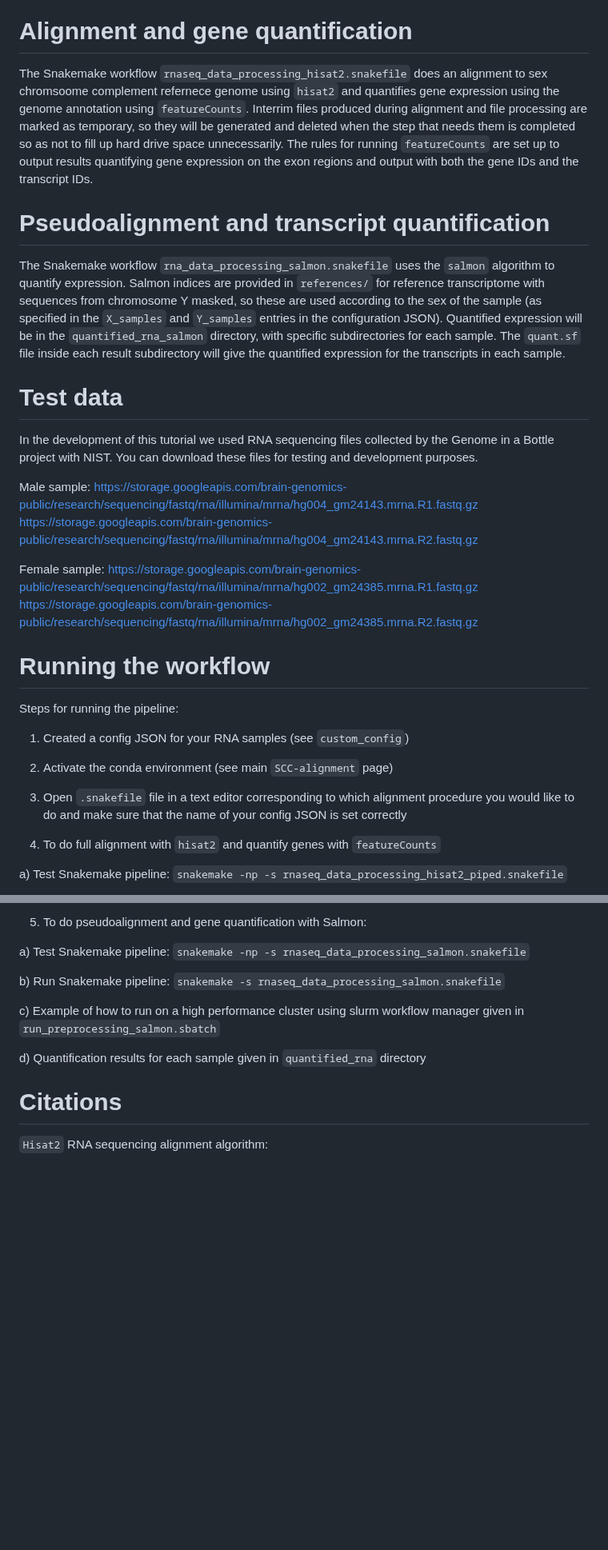
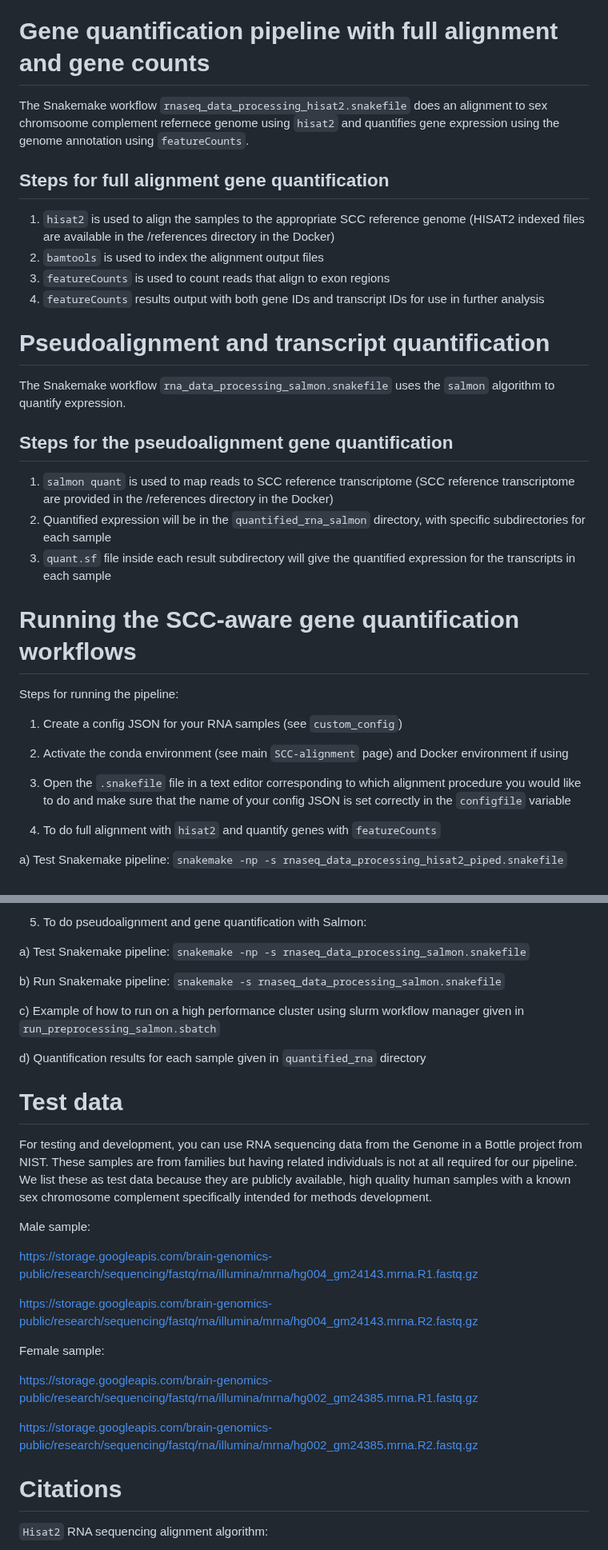
Before and after one commit to SexChrLab/SCC-alignment, a Markdown page: 03b_gene_quantification_RNAseq/README.md, 2 parts joined by grey strips. Shown at 80% size. Rendered like a GitHub page; blank space fills up the shorter version.

```diff
--- a/03b_gene_quantification_RNAseq/README.md
+++ b/03b_gene_quantification_RNAseq/README.md
@@ -4,35 +4,34 @@ To do: Add threads and read orientation to config, softcode threads in snakefile
 
 These Snakemake workflows are for sex chromosome complement informed gene quantification for short read, paired end RNA sequencing data.  For each sample, the sex is used to determine which sex chromosome complement version of the reference genome is used for alignment/pseudoalignment.  For females (XX, no Y chromosome),  we use the reference genome with chromosome Y hard masked.  For males (XY, with a Y chromosome), we use the reference genome with the pseudoautosomal regions (PARs) hard masked on chromosome Y.  There are separate Snakemake pipelines for doing a alignment (`hisat2`) with gene quantification (`featureCounts`) or doing pseudoalignment and quantification (`salmon`) which is much faster.  A JSON file is used to hold all the file information; a script that can be used to generate the sample specific information is provided (see `custom_config`).
 
-# Alignment and gene quantification
+# Gene quantification pipeline with full alignment and gene counts
 
-The Snakemake workflow `rnaseq_data_processing_hisat2.snakefile` does an alignment to sex chromsoome complement refernece genome using `hisat2` and quantifies gene expression using the genome annotation using `featureCounts`.  Interrim files produced during alignment and file processing are marked as temporary, so they will be generated and deleted when the step that needs them is completed so as not to fill up hard drive space unnecessarily.  The rules for running `featureCounts` are set up to output results quantifying gene expression on the exon regions and output with both the gene IDs and the transcript IDs.
+The Snakemake workflow `rnaseq_data_processing_hisat2.snakefile` does an alignment to sex chromsoome complement refernece genome using `hisat2` and quantifies gene expression using the genome annotation using `featureCounts`.
+
+## Steps for full alignment gene quantification
+1. `hisat2` is used to align the samples to the appropriate SCC reference genome (HISAT2 indexed files are available in the /references directory in the Docker)
+2. `bamtools` is used to index the alignment output files
+3. `featureCounts` is used to count reads that align to exon regions
+4. `featureCounts` results output with both gene IDs and transcript IDs for use in further analysis
 
 # Pseudoalignment and transcript quantification
 
-The Snakemake workflow `rna_data_processing_salmon.snakefile` uses the `salmon` algorithm to quantify expression.  Salmon indices are provided in `references/` for reference transcriptome with sequences from chromosome Y masked, so these are used according to the sex of the sample (as specified in the `X_samples` and `Y_samples` entries in the configuration JSON).  Quantified expression will be in the `quantified_rna_salmon` directory, with specific subdirectories for each sample.  The `quant.sf` file inside each result subdirectory will give the quantified expression for the transcripts in each sample.
+The Snakemake workflow `rna_data_processing_salmon.snakefile` uses the `salmon` algorithm to quantify expression.
 
-# Test data
+## Steps for the pseudoalignment gene quantification
+1. `salmon quant` is used to map reads to SCC reference transcriptome (SCC reference transcriptome are provided in the /references directory in the Docker)
+2. Quantified expression will be in the `quantified_rna_salmon` directory, with specific subdirectories for each sample
+3. `quant.sf` file inside each result subdirectory will give the quantified expression for the transcripts in each sample
 
-In the development of this tutorial we used RNA sequencing files collected by the Genome in a Bottle project with NIST. You can download these files for testing and development purposes.
-
-Male sample:
-https://storage.googleapis.com/brain-genomics-public/research/sequencing/fastq/rna/illumina/mrna/hg004_gm24143.mrna.R1.fastq.gz
-https://storage.googleapis.com/brain-genomics-public/research/sequencing/fastq/rna/illumina/mrna/hg004_gm24143.mrna.R2.fastq.gz
-
-Female sample:
-https://storage.googleapis.com/brain-genomics-public/research/sequencing/fastq/rna/illumina/mrna/hg002_gm24385.mrna.R1.fastq.gz
-https://storage.googleapis.com/brain-genomics-public/research/sequencing/fastq/rna/illumina/mrna/hg002_gm24385.mrna.R2.fastq.gz
-
-# Running the workflow
+# Running the SCC-aware gene quantification workflows
 
 Steps for running the pipeline:
 
-1) Created a config JSON for your RNA samples (see `custom_config`)
+1) Create a config JSON for your RNA samples (see `custom_config`)
 
-2) Activate the conda environment (see main `SCC-alignment` page)
+2) Activate the conda environment (see main `SCC-alignment` page) and Docker environment if using
 
-3) Open `.snakefile` file in a text editor corresponding to which alignment procedure you would like to do and make sure that the name of your config JSON is set correctly
+3) Open the `.snakefile` file in a text editor corresponding to which alignment procedure you would like to do and make sure that the name of your config JSON is set correctly in the `configfile` variable
 
 4) To do full alignment with `hisat2` and quantify genes with `featureCounts`
 
@@ -54,6 +53,23 @@ c) Example of how to run on a high performance cluster using slurm workflow mana
 
 d) Quantification results for each sample given in `quantified_rna` directory
 
+# Test data
+
+For testing and development, you can use RNA sequencing data from the Genome in a Bottle project from NIST. These samples are from families but having related individuals is not at all required for our pipeline. We list these as test data because they are publicly available, high quality human samples with a known sex chromosome complement specifically intended for methods development.
+
+Male sample:
+
+https://storage.googleapis.com/brain-genomics-public/research/sequencing/fastq/rna/illumina/mrna/hg004_gm24143.mrna.R1.fastq.gz
+
+https://storage.googleapis.com/brain-genomics-public/research/sequencing/fastq/rna/illumina/mrna/hg004_gm24143.mrna.R2.fastq.gz
+
+Female sample:
+
+https://storage.googleapis.com/brain-genomics-public/research/sequencing/fastq/rna/illumina/mrna/hg002_gm24385.mrna.R1.fastq.gz
+
+https://storage.googleapis.com/brain-genomics-public/research/sequencing/fastq/rna/illumina/mrna/hg002_gm24385.mrna.R2.fastq.gz
+
+
 # Citations
 
 `Hisat2` RNA sequencing alignment algorithm:
```
